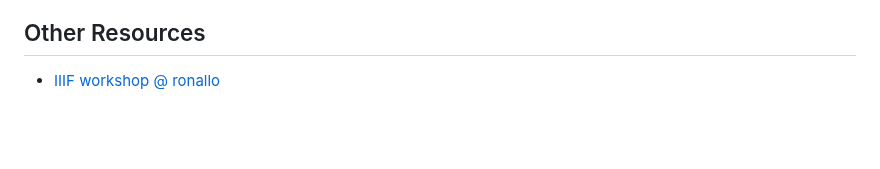
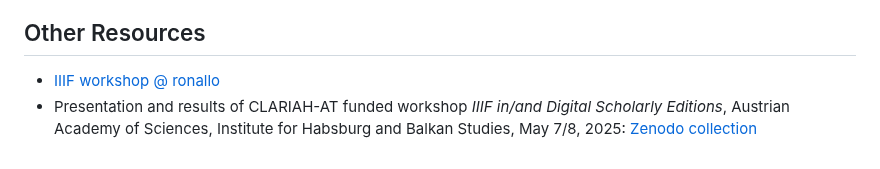
Before and after one commit to ditah-at/iiif, a Markdown page: RESOURCES.md, the part around the change. Drawn GitHub-style; blank space fills up the shorter version.

Commit message:
add results of iiif workshop to RESOURCES

```diff
--- a/RESOURCES.md
+++ b/RESOURCES.md
@@ -61,3 +61,4 @@
 
 ## Other Resources
 - [IIIF workshop @ ronallo](http://ronallo.com/iiif-workshop-new/)
+- Presentation and results of CLARIAH-AT funded workshop *IIIF in/and Digital Scholarly Editions*, Austrian Academy of Sciences, Institute for Habsburg and Balkan Studies, May 7/8, 2025: [Zenodo collection](https://clariah.at/de/events/workshop-iiif-digital-scholarly-editions/)
```
